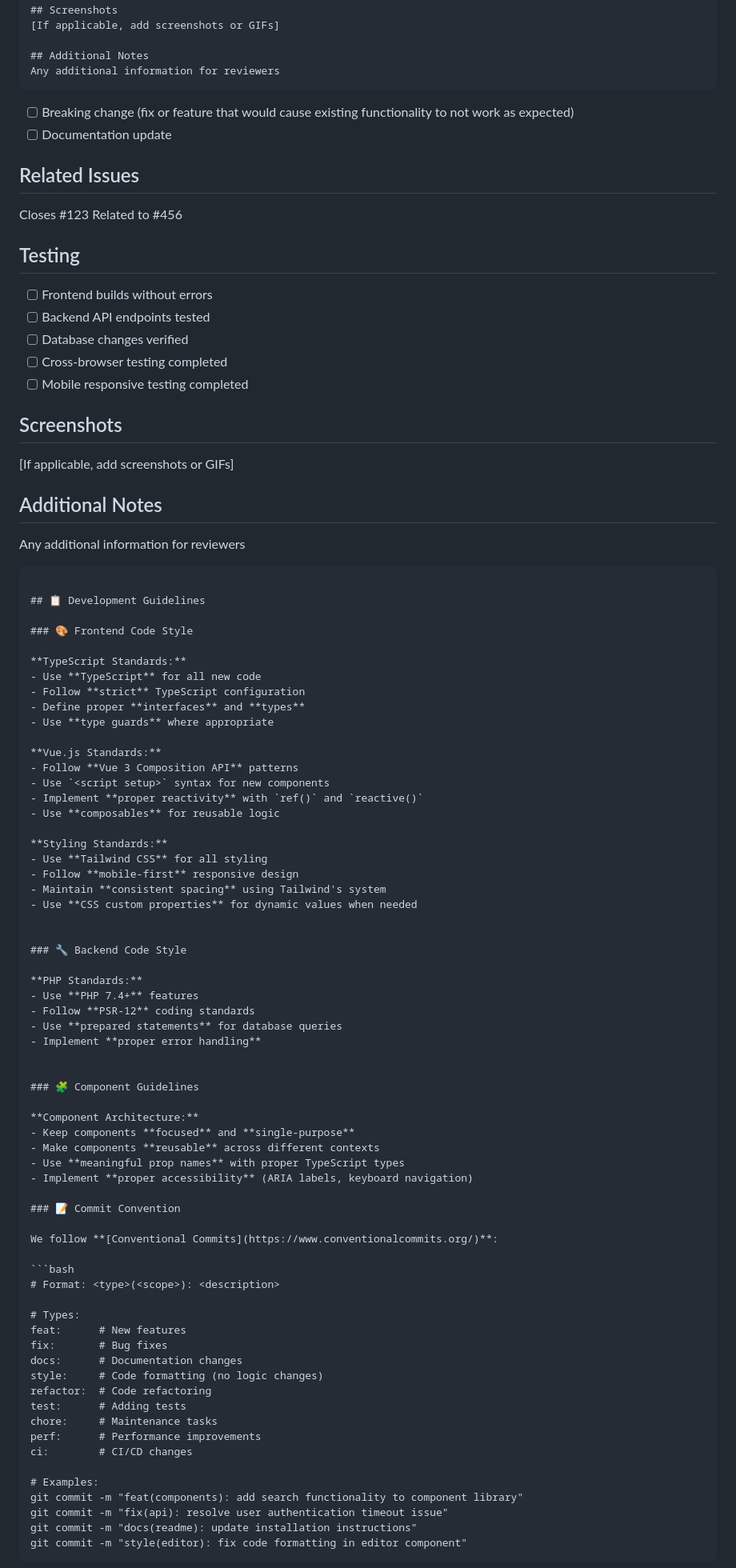
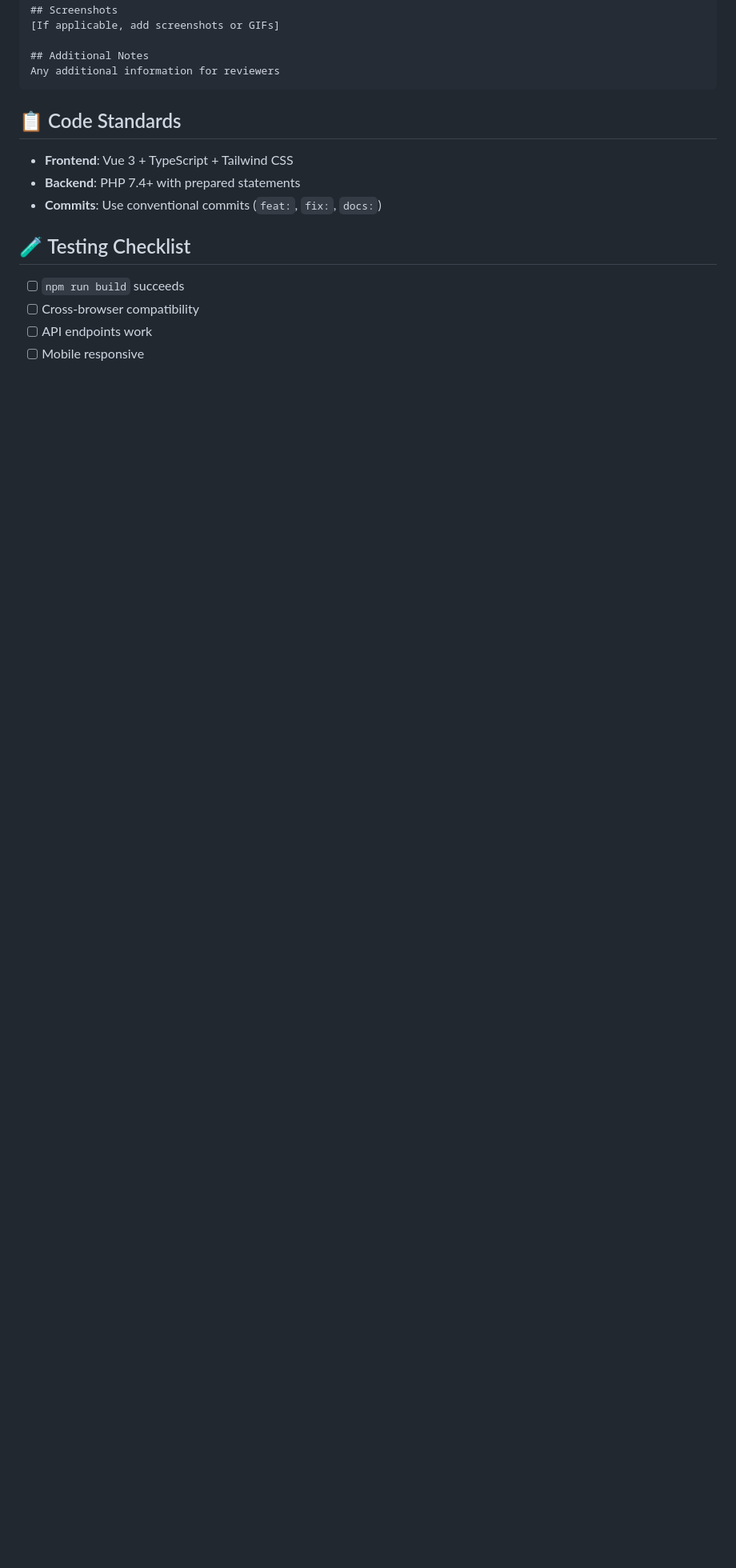
Before and after one commit to MohdBelalNaim/PixelleUI, a Markdown page: CONTRIBUTING.md, the part around the change printed below. Shown: that part at 80% size. GitHub-like rendering; blank space fills up the shorter version.

Commit message:
fix: CONTRIBUTING GUIDE

````diff
--- a/CONTRIBUTING.md
+++ b/CONTRIBUTING.md
@@ -247,89 +244,14 @@ Related to #456
 ## Additional Notes
 Any additional information for reviewers
 ```
-- [ ] Breaking change (fix or feature that would cause existing functionality to not work as expected)
-- [ ] Documentation update
+## 📋 Code Standards
+- **Frontend**: Vue 3 + TypeScript + Tailwind CSS
+- **Backend**: PHP 7.4+ with prepared statements
+- **Commits**: Use conventional commits (`feat:`, `fix:`, `docs:`)
 
-## Related Issues
-Closes #123
-Related to #456
+## 🧪 Testing Checklist
+- [ ] `npm run build` succeeds
+- [ ] Cross-browser compatibility
+- [ ] API endpoints work
+- [ ] Mobile responsive
 
-## Testing
-- [ ] Frontend builds without errors
-- [ ] Backend API endpoints tested
-- [ ] Database changes verified
-- [ ] Cross-browser testing completed
-- [ ] Mobile responsive testing completed
-
-## Screenshots
-[If applicable, add screenshots or GIFs]
-
-## Additional Notes
-Any additional information for reviewers
-```
-
-## 📋 Development Guidelines
-
-### 🎨 Frontend Code Style
-
-**TypeScript Standards:**
-- Use **TypeScript** for all new code
-- Follow **strict** TypeScript configuration
-- Define proper **interfaces** and **types**
-- Use **type guards** where appropriate
-
-**Vue.js Standards:**
-- Follow **Vue 3 Composition API** patterns
-- Use `<script setup>` syntax for new components
-- Implement **proper reactivity** with `ref()` and `reactive()`
-- Use **composables** for reusable logic
-
-**Styling Standards:**
-- Use **Tailwind CSS** for all styling
-- Follow **mobile-first** responsive design
-- Maintain **consistent spacing** using Tailwind's system
-- Use **CSS custom properties** for dynamic values when needed
-
-
-### 🔧 Backend Code Style
-
-**PHP Standards:**
-- Use **PHP 7.4+** features
-- Follow **PSR-12** coding standards
-- Use **prepared statements** for database queries
-- Implement **proper error handling**
-
-
-### 🧩 Component Guidelines
-
-**Component Architecture:**
-- Keep components **focused** and **single-purpose**
-- Make components **reusable** across different contexts
-- Use **meaningful prop names** with proper TypeScript types
-- Implement **proper accessibility** (ARIA labels, keyboard navigation)
-
-### 📝 Commit Convention
-
-We follow **[Conventional Commits](https://www.conventionalcommits.org/)**:
-
-```bash
-# Format: <type>(<scope>): <description>
-
-# Types:
-feat:      # New features
-fix:       # Bug fixes
-docs:      # Documentation changes
-style:     # Code formatting (no logic changes)
-refactor:  # Code refactoring
-test:      # Adding tests
-chore:     # Maintenance tasks
-perf:      # Performance improvements
-ci:        # CI/CD changes
-
-# Examples:
-git commit -m "feat(components): add search functionality to component library"
-git commit -m "fix(api): resolve user authentication timeout issue"
-git commit -m "docs(readme): update installation instructions"
-git commit -m "style(editor): fix code formatting in editor component"
-```
-
````
Also changed, not shown: other parts of CONTRIBUTING.md (+1 -29 lines).
